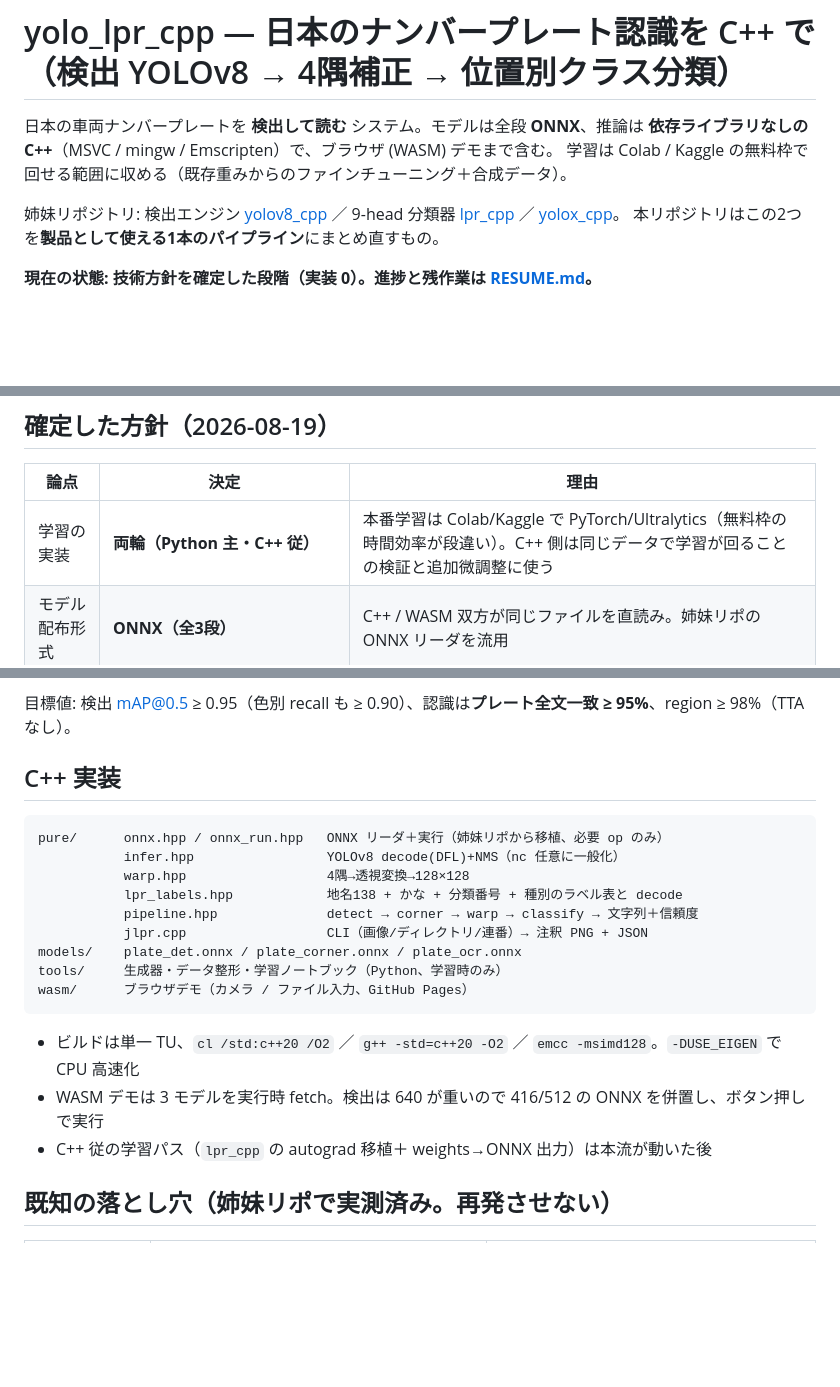
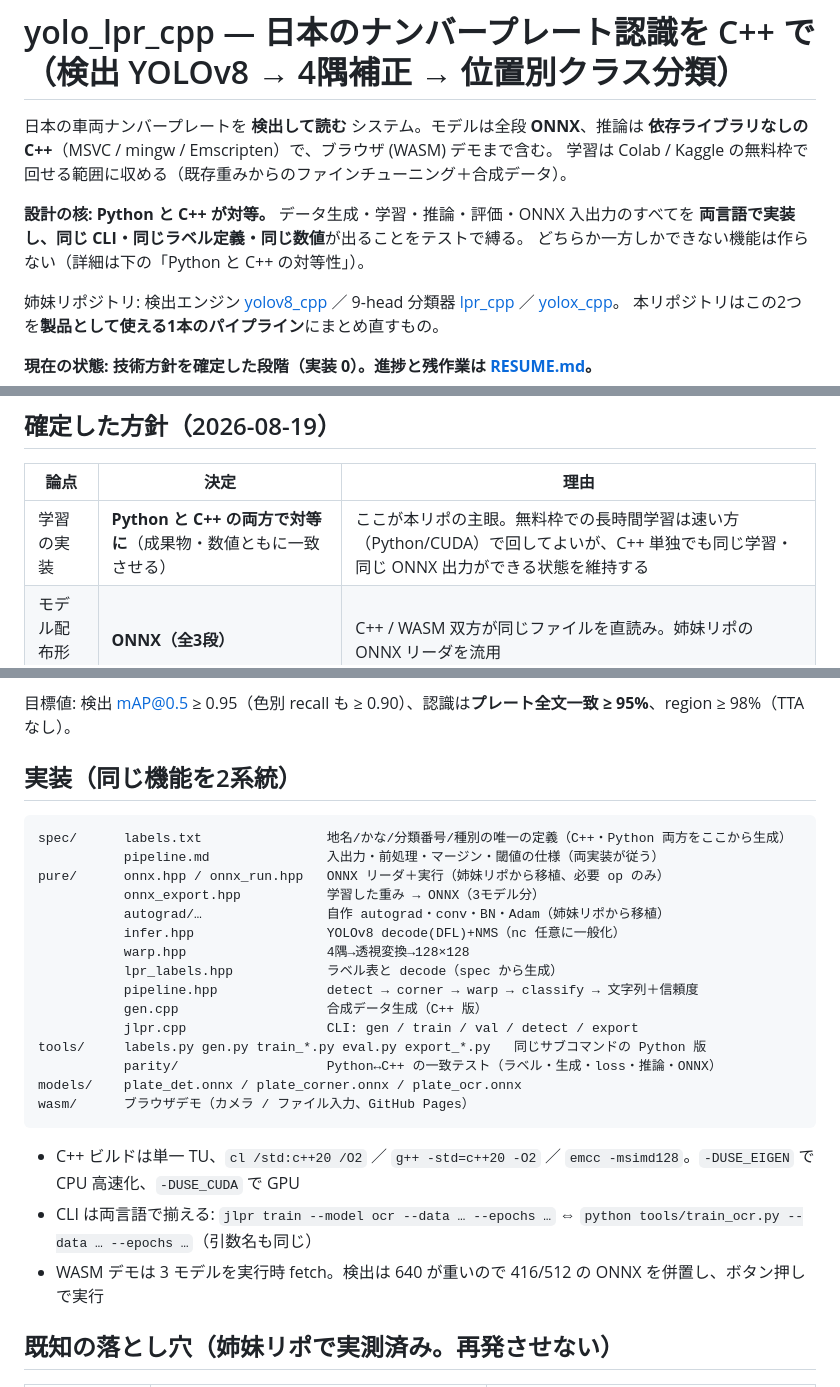
Before and after one commit to yomei-o/yolo_lpr_cpp, a Markdown page: README.md, 3 parts joined by grey strips. Drawn GitHub-style; blank space fills up the shorter version.

````diff
--- a/README.md
+++ b/README.md
@@ -3,6 +3,10 @@
 日本の車両ナンバープレートを **検出して読む** システム。モデルは全段 **ONNX**、推論は
 **依存ライブラリなしの C++**（MSVC / mingw / Emscripten）で、ブラウザ (WASM) デモまで含む。
 学習は Colab / Kaggle の無料枠で回せる範囲に収める（既存重みからのファインチューニング＋合成データ）。
+
+**設計の核: Python と C++ が対等。** データ生成・学習・推論・評価・ONNX 入出力のすべてを
+**両言語で実装し、同じ CLI・同じラベル定義・同じ数値**が出ることをテストで縛る。
+どちらか一方しかできない機能は作らない（詳細は下の「Python と C++ の対等性」）。
 
 姉妹リポジトリ: 検出エンジン [yolov8_cpp](https://github.com/yomei-o/yolov8_cpp) ／
 9-head 分類器 [lpr_cpp](https://github.com/yomei-o/lpr_cpp) ／ [yolox_cpp](https://github.com/yomei-o/yolox_cpp)。
@@ -31,7 +35,7 @@
 
 | 論点 | 決定 | 理由 |
 |---|---|---|
-| 学習の実装 | **両輪（Python 主・C++ 従）** | 本番学習は Colab/Kaggle で PyTorch/Ultralytics（無料枠の時間効率が段違い）。C++ 側は同じデータで学習が回ることの検証と追加微調整に使う |
+| 学習の実装 | **Python と C++ の両方で対等に**（成果物・数値ともに一致させる） | ここが本リポの主眼。無料枠での長時間学習は速い方（Python/CUDA）で回してよいが、C++ 単独でも同じ学習・同じ ONNX 出力ができる状態を維持する |
 | モデル配布形式 | **ONNX（全3段）** | C++ / WASM 双方が同じファイルを直読み。姉妹リポの ONNX リーダを流用 |
 | 対応範囲 | 中型(330×165)・**大型(440×220)**・軽、白/黄/緑/黒、**地方版図柄入り** | 種別は3段目の head として明示的に出す。二輪・2段組みは初版対象外 |
 | 矯正段 | **入れる**（4隅回帰 → 透視変換） | 上記のとおり地域名 head の余白依存を根本から潰す |
@@ -95,22 +117,28 @@ Python の生成器を書く。プレート**画像そのもの**と**車体に
 
 目標値: 検出 mAP@0.5 ≥ 0.95（色別 recall も ≥ 0.90）、認識は**プレート全文一致 ≥ 95%**、region ≥ 98%（TTA なし）。
 
-## C++ 実装
+## 実装（同じ機能を2系統）
 
 ```
+spec/      labels.txt                地名/かな/分類番号/種別の唯一の定義（C++・Python 両方をここから生成）
+           pipeline.md               入出力・前処理・マージン・閾値の仕様（両実装が従う）
 pure/      onnx.hpp / onnx_run.hpp   ONNX リーダ＋実行（姉妹リポから移植、必要 op のみ）
+           onnx_export.hpp           学習した重み → ONNX（3モデル分）
+           autograd/…                自作 autograd・conv・BN・Adam（姉妹リポから移植）
            infer.hpp                 YOLOv8 decode(DFL)+NMS（nc 任意に一般化）
            warp.hpp                  4隅→透視変換→128×128
-           lpr_labels.hpp            地名138 + かな + 分類番号 + 種別のラベル表と decode
+           lpr_labels.hpp            ラベル表と decode（spec から生成）
            pipeline.hpp              detect → corner → warp → classify → 文字列＋信頼度
-           jlpr.cpp                  CLI（画像/ディレクトリ/連番）→ 注釈 PNG + JSON
+           gen.cpp                   合成データ生成（C++ 版）
+           jlpr.cpp                  CLI: gen / train / val / detect / export
+tools/     labels.py gen.py train_*.py eval.py export_*.py   同じサブコマンドの Python 版
+           parity/                   Python↔C++ の一致テスト（ラベル・生成・loss・推論・ONNX）
 models/    plate_det.onnx / plate_corner.onnx / plate_ocr.onnx
-tools/     生成器・データ整形・学習ノートブック（Python、学習時のみ）
 wasm/      ブラウザデモ（カメラ / ファイル入力、GitHub Pages）
 ```
-- ビルドは単一 TU、`cl /std:c++20 /O2` ／ `g++ -std=c++20 -O2` ／ `emcc -msimd128`。`-DUSE_EIGEN` で CPU 高速化
+- C++ ビルドは単一 TU、`cl /std:c++20 /O2` ／ `g++ -std=c++20 -O2` ／ `emcc -msimd128`。`-DUSE_EIGEN` で CPU 高速化、`-DUSE_CUDA` で GPU
+- CLI は両言語で揃える: `jlpr train --model ocr --data … --epochs …` ⇔ `python tools/train_ocr.py --data … --epochs …`（引数名も同じ）
 - WASM デモは 3 モデルを実行時 fetch。検出は 640 が重いので 416/512 の ONNX を併置し、ボタン押しで実行
-- C++ 従の学習パス（`lpr_cpp` の autograd 移植＋ weights→ONNX 出力）は本流が動いた後
 
 ## 既知の落とし穴（姉妹リポで実測済み。再発させない）
 
````
Also changed, not shown: other parts of README.md (+18 -0 lines), RESUME.md (+40 -26 lines).
